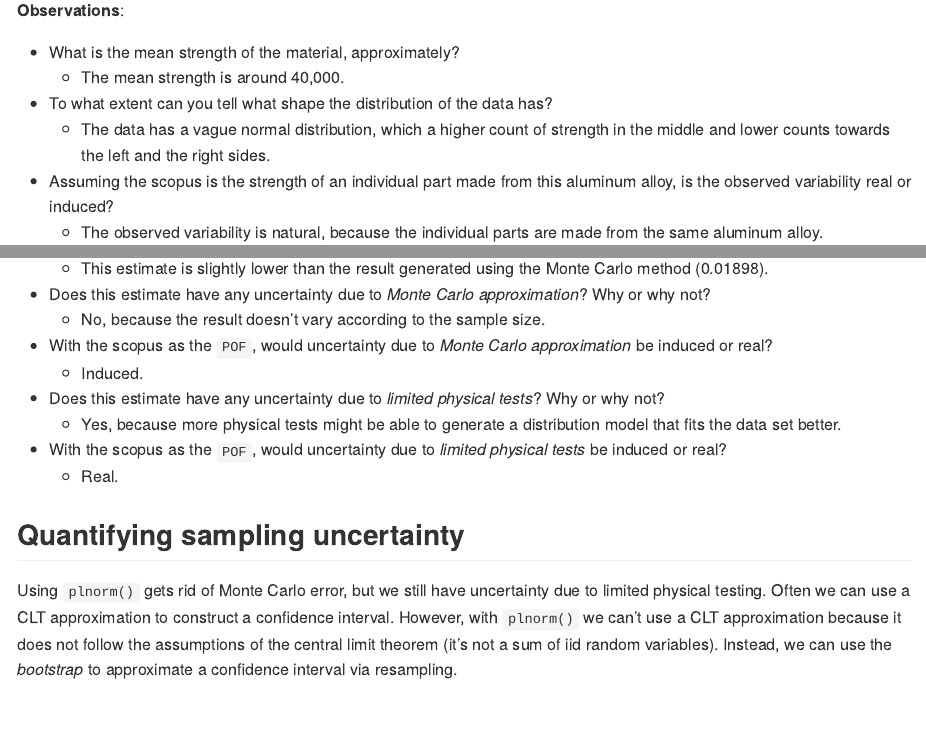
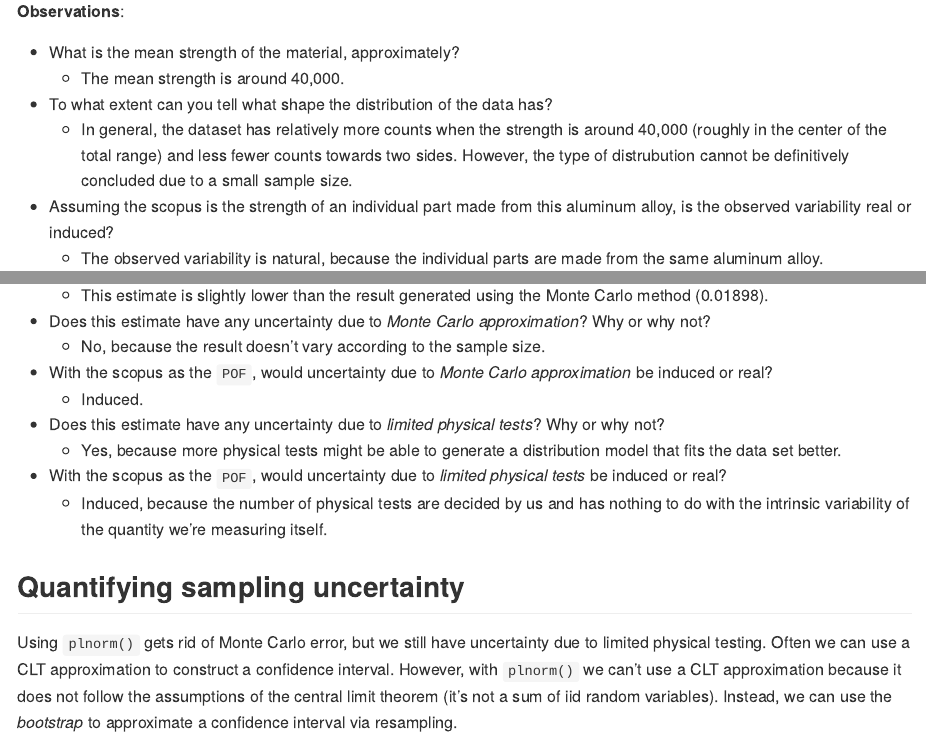
Before and after one commit to Laurenx618/Data-Science-S23, an R Markdown document (challenges/c08-structures-assignment.Rmd): the page in a window 1100 px wide, from 4070 px down before the commit and from 4390 px down after it, so that both start at the same text, and a second part further down, joined at a grey line. The pictures show the output file challenges/c08-structures-assignment.md that the author committed with the source, drawn offline in the style of GitHub.

Commit message:
resubmit challenge 8

```diff
--- a/challenges/c08-structures-assignment.Rmd
+++ b/challenges/c08-structures-assignment.Rmd
@@ -86,7 +86,7 @@ df_samples %>%
 -   What is the mean strength of the material, approximately?
     -   The mean strength is around 40,000.
 -   To what extent can you tell what shape the distribution of the data has?
-    -   The data has a vague normal distribution, which a higher count of strength in the middle and lower counts towards the left and the right sides.
+    -   In general, the dataset has relatively more counts when the strength is around 40,000 (roughly in the center of the total range) and less fewer counts towards two sides. However, the type of distrubution cannot be definitively concluded due to a small sample size.
 -   Assuming the scopus is the strength of an individual part made from this aluminum alloy, is the observed variability real or induced?
     -   The observed variability is natural, because the individual parts are made from the same aluminum alloy.
 
@@ -279,7 +279,7 @@ df_samples %>% estimate_pof()
 -   Does this estimate have any uncertainty due to *limited physical tests*? Why or why not?
     -   Yes, because more physical tests might be able to generate a distribution model that fits the data set better.
 -   With the scopus as the `POF`, would uncertainty due to *limited physical tests* be induced or real?
-    -   Real.
+    -   Induced, because the number of physical tests are decided by us and has nothing to do with the intrinsic variability of the quantity we're measuring itself.
 
 ## Quantifying sampling uncertainty
 
```
Also changed, not shown: challenges/c08-structures-assignment.md, challenges/c08-structures-assignment.Rmd (6 more changed lines).
